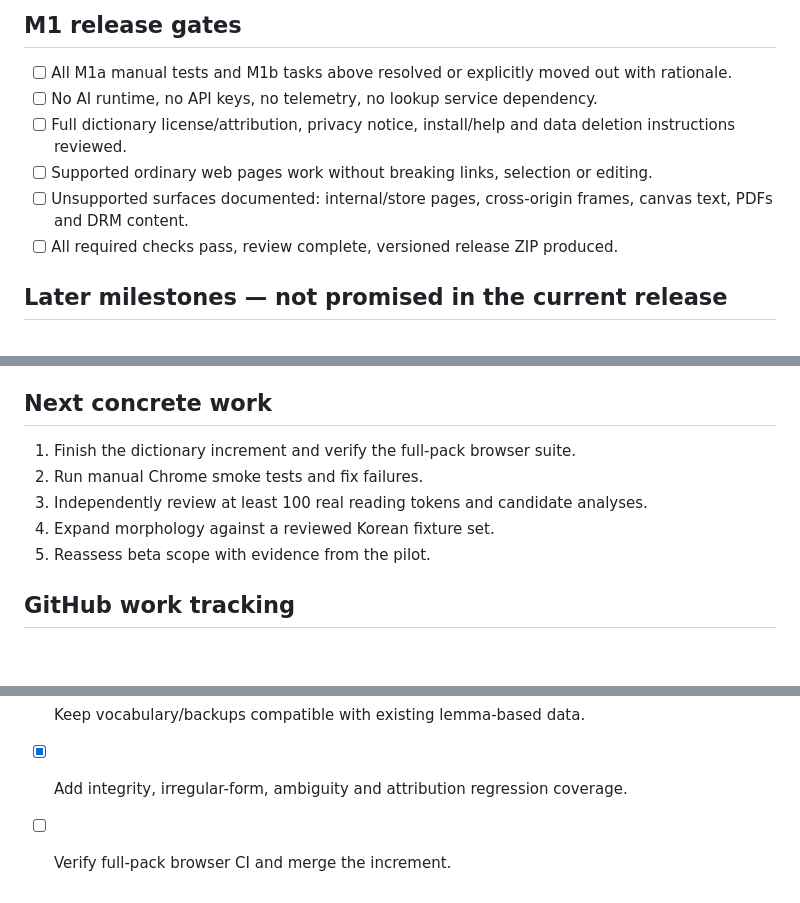
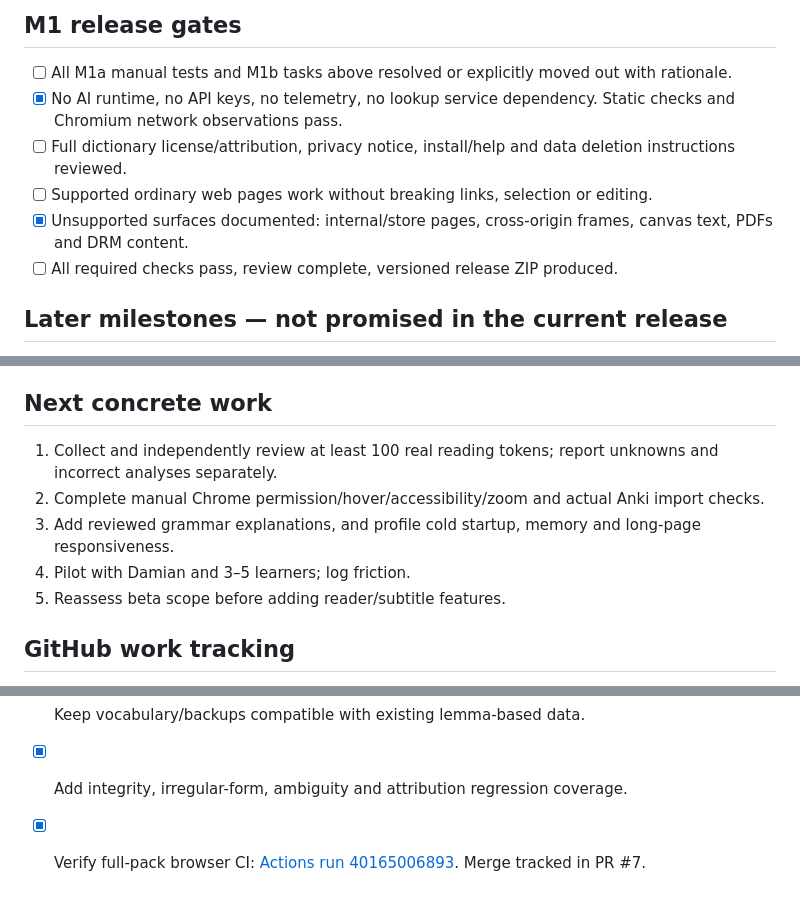
Before and after one commit to dsuyu1/softgloss, a Markdown page: docs/PROJECT.md, 3 parts joined by grey strips. Rendered like a GitHub page; blank space fills up the shorter version.

```diff
--- a/docs/PROJECT.md
+++ b/docs/PROJECT.md
@@ -54,10 +54,10 @@ Check a box only when its stated deliverable is implemented and supporting evide
 
 ## M1 release gates
 - [ ] All M1a manual tests and M1b tasks above resolved or explicitly moved out with rationale.
-- [ ] No AI runtime, no API keys, no telemetry, no lookup service dependency.
+- [x] No AI runtime, no API keys, no telemetry, no lookup service dependency. Static checks and Chromium network observations pass.
 - [ ] Full dictionary license/attribution, privacy notice, install/help and data deletion instructions reviewed.
 - [ ] Supported ordinary web pages work without breaking links, selection or editing.
-- [ ] Unsupported surfaces documented: internal/store pages, cross-origin frames, canvas text, PDFs and DRM content.
+- [x] Unsupported surfaces documented: internal/store pages, cross-origin frames, canvas text, PDFs and DRM content.
 - [ ] All required checks pass, review complete, versioned release ZIP produced.
 
 ## Later milestones — not promised in the current release
@@ -76,11 +76,11 @@ Cloudflare later: static documentation/download hosting first if useful, then op
 The 0.4.0 pack has 29,777 imported headwords and listed conjugations, with multiple senses and source hanja spellings. Its accuracy and learner usefulness have not passed beta gates. No monolingual dictionary, production parser, frequency ranks, subtitles, reader, sync or mobile implementation yet. Grammar analysis is a candidate, not proof of sentence meaning. Vocabulary coverage is not comprehension. Dynamic highlighting rescans in chunks, bounded to 10,000 text nodes and 500,000 characters (10,000 per node). All vocabulary/card mutations are serialized through the service worker. Status names and pressed states supplement page colors. Browser and assistive-technology verification remain separate gates.
 
 ## Next concrete work
-1. Finish the dictionary increment and verify the full-pack browser suite.
-2. Run manual Chrome smoke tests and fix failures.
-3. Independently review at least 100 real reading tokens and candidate analyses.
-4. Expand morphology against a reviewed Korean fixture set.
-5. Reassess beta scope with evidence from the pilot.
+1. Collect and independently review at least 100 real reading tokens; report unknowns and incorrect analyses separately.
+2. Complete manual Chrome permission/hover/accessibility/zoom and actual Anki import checks.
+3. Add reviewed grammar explanations, and profile cold startup, memory and long-page responsiveness.
+4. Pilot with Damian and 3–5 learners; log friction.
+5. Reassess beta scope before adding reader/subtitle features.
 
 ## GitHub work tracking
 - [Chrome verification #1](https://github.com/dsuyu1/softgloss/issues/1)
@@ -108,4 +108,4 @@ The 0.4.0 pack has 29,777 imported headwords and listed conjugations, with multi
 - [x] Package credits/license and preserve dictionary attribution in cards, backups and Anki exports.
 - [x] Keep vocabulary/backups compatible with existing lemma-based data.
 - [x] Add integrity, irregular-form, ambiguity and attribution regression coverage.
-- [ ] Verify full-pack browser CI and merge the increment.
+- [x] Verify full-pack browser CI: [Actions run 40165006893](https://github.com/dsuyu1/softgloss/actions/runs/40165006893). Merge tracked in PR #7.
```
Also changed, not shown: docs/VALIDATION.md (+4 -1 lines).
